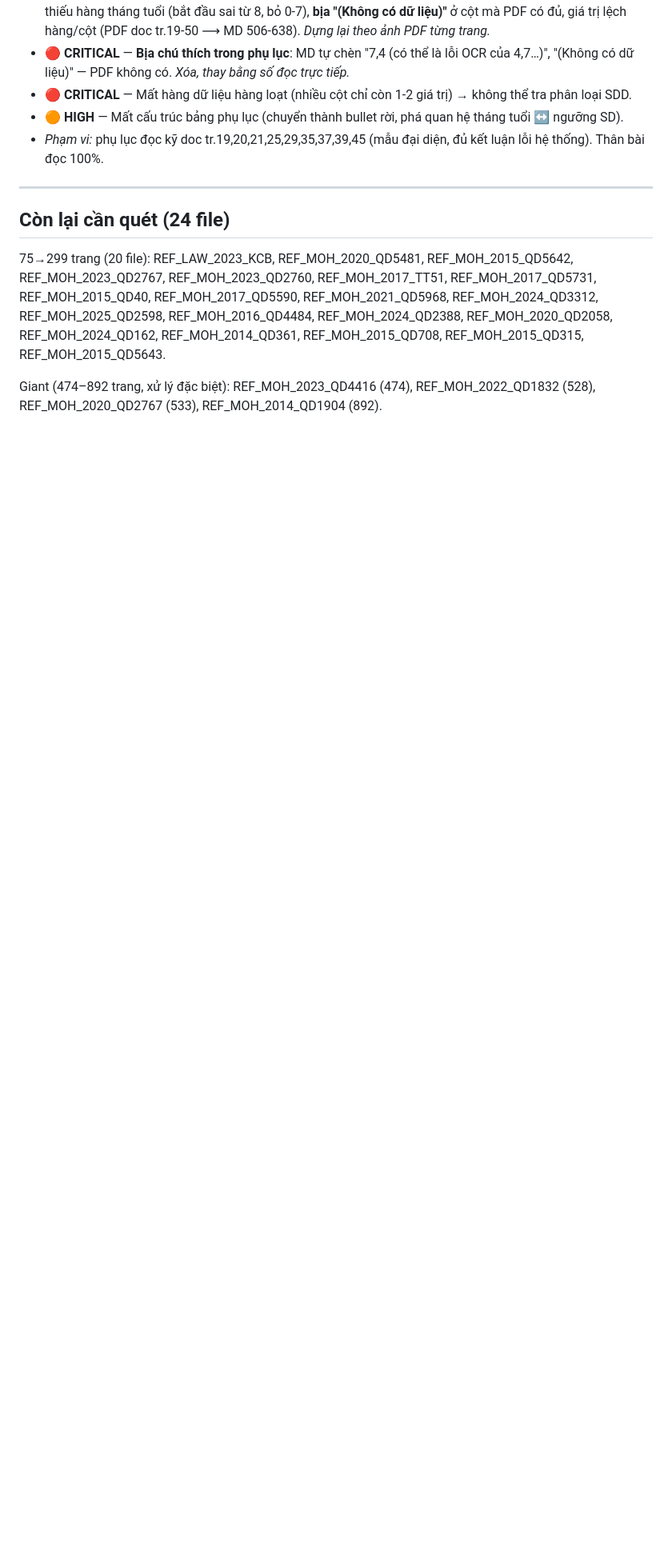
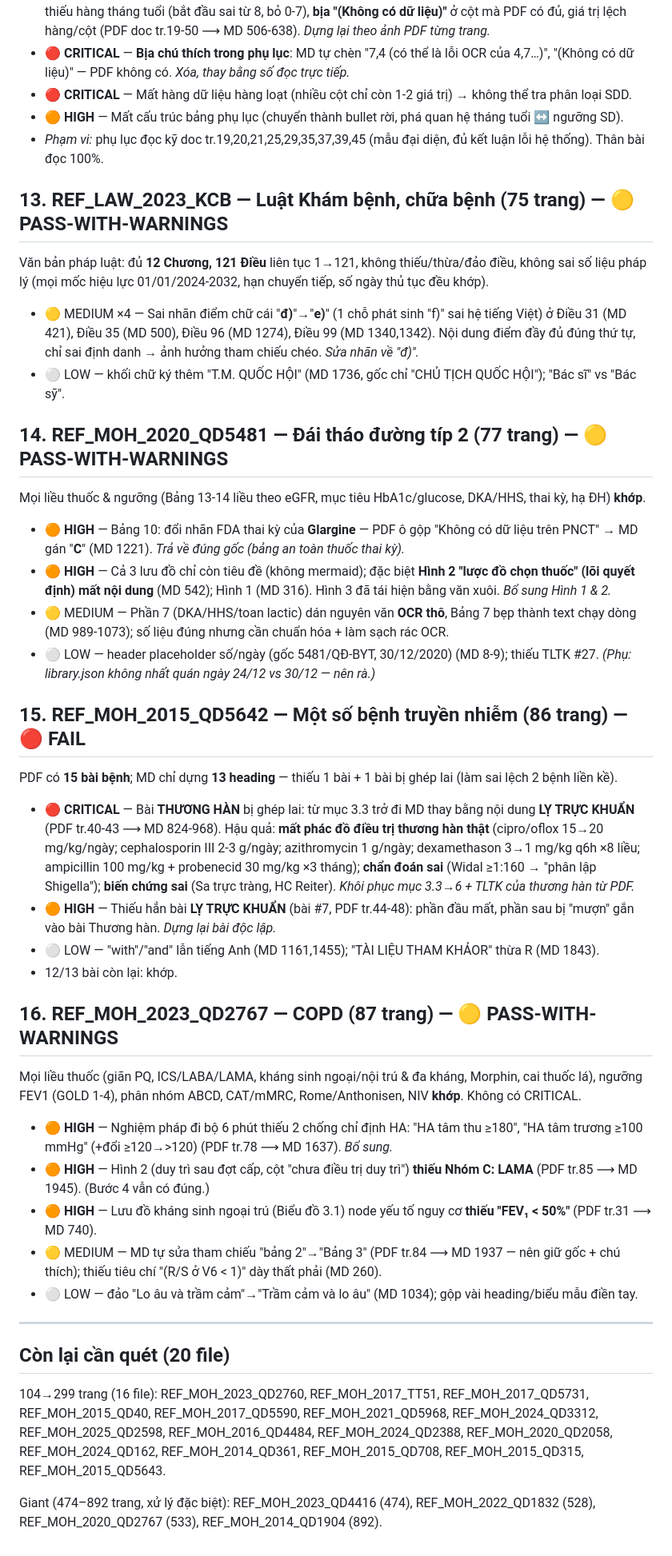
Before and after one commit to MedPassVN/vn-medical-reference-library, a Markdown page: FIDELITY_REVIEW.md, the part around one of its changes. Shown at 80% size. Rendered like a GitHub page; blank space fills up the shorter version.

Commit message:
docs: cập nhật báo cáo rà soát trung thực (16/36; thêm #13-16)
- REF_LAW_2023_KCB (Luật KBCB): PASS-W (đủ 121 Điều; lỗi nhãn điểm đ/e).
- REF_MOH_2020_QD5481 (ĐTĐ típ 2): PASS-W (Glargine FDA thai kỳ + lưu đồ Hình 2).
- REF_MOH_2015_QD5642 (Bệnh truyền nhiễm): FAIL — CRITICAL bài Thương hàn bị
  ghép lai nội dung Lỵ trực khuẩn (mất phác đồ điều trị thương hàn) + thiếu hẳn
  bài Lỵ trực khuẩn.
- REF_MOH_2023_QD2767 (COPD): PASS-W (6MWT thiếu CCĐ HA; Hình 2 thiếu Nhóm C).

```diff
--- a/FIDELITY_REVIEW.md
+++ b/FIDELITY_REVIEW.md
@@ -140,9 +144,36 @@ Trung thực rất cao: toàn bộ liều ICS (Bảng 6 theo hoạt chất thấ
 - 🟠 **HIGH** — Mất cấu trúc bảng phụ lục (chuyển thành bullet rời, phá quan hệ tháng tuổi ↔ ngưỡng SD).
 - *Phạm vi:* phụ lục đọc kỹ doc tr.19,20,21,25,29,35,37,39,45 (mẫu đại diện, đủ kết luận lỗi hệ thống). Thân bài đọc 100%.
 
+## 13. REF_LAW_2023_KCB — Luật Khám bệnh, chữa bệnh (75 trang) — 🟡 PASS-WITH-WARNINGS
+Văn bản pháp luật: đủ **12 Chương, 121 Điều** liên tục 1→121, không thiếu/thừa/đảo điều, không sai số liệu pháp lý (mọi mốc hiệu lực 01/01/2024-2032, hạn chuyển tiếp, số ngày thủ tục đều khớp).
+- 🟡 MEDIUM ×4 — Sai nhãn điểm chữ cái "**đ)**"→"**e)**" (1 chỗ phát sinh "f)" sai hệ tiếng Việt) ở Điều 31 (MD 421), Điều 35 (MD 500), Điều 96 (MD 1274), Điều 99 (MD 1340,1342). Nội dung điểm đầy đủ đúng thứ tự, chỉ sai định danh → ảnh hưởng tham chiếu chéo. *Sửa nhãn về "đ)".*
+- ⚪ LOW — khối chữ ký thêm "T.M. QUỐC HỘI" (MD 1736, gốc chỉ "CHỦ TỊCH QUỐC HỘI"); "Bác sĩ" vs "Bác sỹ".
+
+## 14. REF_MOH_2020_QD5481 — Đái tháo đường típ 2 (77 trang) — 🟡 PASS-WITH-WARNINGS
+Mọi liều thuốc & ngưỡng (Bảng 13-14 liều theo eGFR, mục tiêu HbA1c/glucose, DKA/HHS, thai kỳ, hạ ĐH) **khớp**.
+- 🟠 **HIGH** — Bảng 10: đổi nhãn FDA thai kỳ của **Glargine** — PDF ô gộp "Không có dữ liệu trên PNCT" → MD gán "**C**" (MD 1221). *Trả về đúng gốc (bảng an toàn thuốc thai kỳ).*
+- 🟠 **HIGH** — Cả 3 lưu đồ chỉ còn tiêu đề (không mermaid); đặc biệt **Hình 2 "lược đồ chọn thuốc" (lõi quyết định) mất nội dung** (MD 542); Hình 1 (MD 316). Hình 3 đã tái hiện bằng văn xuôi. *Bổ sung Hình 1 & 2.*
+- 🟡 MEDIUM — Phần 7 (DKA/HHS/toan lactic) dán nguyên văn **OCR thô**, Bảng 7 bẹp thành text chạy dòng (MD 989-1073); số liệu đúng nhưng cần chuẩn hóa + làm sạch rác OCR.
+- ⚪ LOW — header placeholder số/ngày (gốc 5481/QĐ-BYT, 30/12/2020) (MD 8-9); thiếu TLTK #27. *(Phụ: library.json không nhất quán ngày 24/12 vs 30/12 — nên rà.)*
+
+## 15. REF_MOH_2015_QD5642 — Một số bệnh truyền nhiễm (86 trang) — 🔴 FAIL
+PDF có **15 bài bệnh**; MD chỉ dựng **13 heading** — thiếu 1 bài + 1 bài bị ghép lai (làm sai lệch 2 bệnh liền kề).
+- 🔴 **CRITICAL** — Bài **THƯƠNG HÀN** bị ghép lai: từ mục 3.3 trở đi MD thay bằng nội dung **LỴ TRỰC KHUẨN** (PDF tr.40-43 ⟶ MD 824-968). Hậu quả: **mất phác đồ điều trị thương hàn thật** (cipro/oflox 15→20 mg/kg/ngày; cephalosporin III 2-3 g/ngày; azithromycin 1 g/ngày; dexamethason 3→1 mg/kg q6h ×8 liều; ampicillin 100 mg/kg + probenecid 30 mg/kg ×3 tháng); **chẩn đoán sai** (Widal ≥1:160 → "phân lập Shigella"); **biến chứng sai** (Sa trực tràng, HC Reiter). *Khôi phục mục 3.3→6 + TLTK của thương hàn từ PDF.*
+- 🟠 **HIGH** — Thiếu hẳn bài **LỴ TRỰC KHUẨN** (bài #7, PDF tr.44-48): phần đầu mất, phần sau bị "mượn" gắn vào bài Thương hàn. *Dựng lại bài độc lập.*
+- ⚪ LOW — "with"/"and" lẫn tiếng Anh (MD 1161,1455); "TÀI LIỆU THAM KHẢOR" thừa R (MD 1843).
+- 12/13 bài còn lại: khớp.
+
+## 16. REF_MOH_2023_QD2767 — COPD (87 trang) — 🟡 PASS-WITH-WARNINGS
+Mọi liều thuốc (giãn PQ, ICS/LABA/LAMA, kháng sinh ngoại/nội trú & đa kháng, Morphin, cai thuốc lá), ngưỡng FEV1 (GOLD 1-4), phân nhóm ABCD, CAT/mMRC, Rome/Anthonisen, NIV **khớp**. Không có CRITICAL.
+- 🟠 **HIGH** — Nghiệm pháp đi bộ 6 phút thiếu 2 chống chỉ định HA: "HA tâm thu ≥180", "HA tâm trương ≥100 mmHg" (+đổi ≥120→>120) (PDF tr.78 ⟶ MD 1637). *Bổ sung.*
+- 🟠 **HIGH** — Hình 2 (duy trì sau đợt cấp, cột "chưa điều trị duy trì") **thiếu Nhóm C: LAMA** (PDF tr.85 ⟶ MD 1945). (Bước 4 vẫn có đúng.)
+- 🟠 **HIGH** — Lưu đồ kháng sinh ngoại trú (Biểu đồ 3.1) node yếu tố nguy cơ **thiếu "FEV₁ < 50%"** (PDF tr.31 ⟶ MD 740).
+- 🟡 MEDIUM — MD tự sửa tham chiếu "bảng 2"→"Bảng 3" (PDF tr.84 ⟶ MD 1937 — nên giữ gốc + chú thích); thiếu tiêu chí "(R/S ở V6 < 1)" dày thất phải (MD 260).
+- ⚪ LOW — đảo "Lo âu và trầm cảm"→"Trầm cảm và lo âu" (MD 1034); gộp vài heading/biểu mẫu điền tay.
+
 ---
 
-## Còn lại cần quét (24 file)
-75→299 trang (20 file): REF_LAW_2023_KCB, REF_MOH_2020_QD5481, REF_MOH_2015_QD5642, REF_MOH_2023_QD2767, REF_MOH_2023_QD2760, REF_MOH_2017_TT51, REF_MOH_2017_QD5731, REF_MOH_2015_QD40, REF_MOH_2017_QD5590, REF_MOH_2021_QD5968, REF_MOH_2024_QD3312, REF_MOH_2025_QD2598, REF_MOH_2016_QD4484, REF_MOH_2024_QD2388, REF_MOH_2020_QD2058, REF_MOH_2024_QD162, REF_MOH_2014_QD361, REF_MOH_2015_QD708, REF_MOH_2015_QD315, REF_MOH_2015_QD5643.
+## Còn lại cần quét (20 file)
+104→299 trang (16 file): REF_MOH_2023_QD2760, REF_MOH_2017_TT51, REF_MOH_2017_QD5731, REF_MOH_2015_QD40, REF_MOH_2017_QD5590, REF_MOH_2021_QD5968, REF_MOH_2024_QD3312, REF_MOH_2025_QD2598, REF_MOH_2016_QD4484, REF_MOH_2024_QD2388, REF_MOH_2020_QD2058, REF_MOH_2024_QD162, REF_MOH_2014_QD361, REF_MOH_2015_QD708, REF_MOH_2015_QD315, REF_MOH_2015_QD5643.
 
 Giant (474–892 trang, xử lý đặc biệt): REF_MOH_2023_QD4416 (474), REF_MOH_2022_QD1832 (528), REF_MOH_2020_QD2767 (533), REF_MOH_2014_QD1904 (892).
```
Also changed, not shown: other parts of FIDELITY_REVIEW.md (+5 -1 lines).
